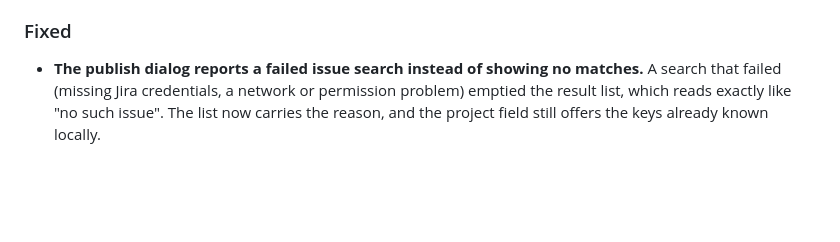
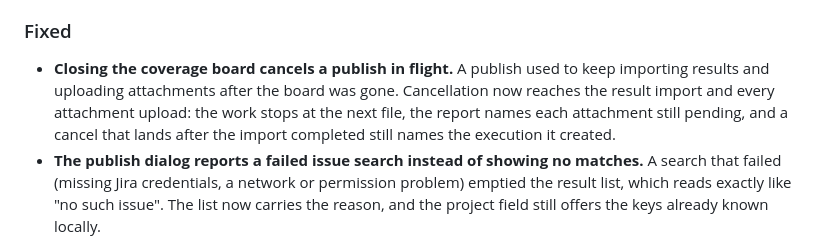
Before and after one commit to upscaled-dev/specwright, a Markdown page: CHANGELOG.md, the part around the change. Drawn GitHub-style; blank space fills up the shorter version.

Commit message:
docs: add changelog entry for publish cancellation

```diff
--- a/CHANGELOG.md
+++ b/CHANGELOG.md
@@ -19,6 +19,7 @@ and this project adheres to [Semantic Versioning](https://semver.org/spec/v2.0.0
 
 ### Fixed
 
+- **Closing the coverage board cancels a publish in flight.** A publish used to keep importing results and uploading attachments after the board was gone. Cancellation now reaches the result import and every attachment upload: the work stops at the next file, the report names each attachment still pending, and a cancel that lands after the import completed still names the execution it created.
 - **The publish dialog reports a failed issue search instead of showing no matches.** A search that failed (missing Jira credentials, a network or permission problem) emptied the result list, which reads exactly like "no such issue". The list now carries the reason, and the project field still offers the keys already known locally.
 - A gateway error page no longer becomes the text of a publish failure toast. An HTML response falls back to the plain status, and the page itself is in the output channel.
 - Connection failures name their underlying cause (a refused connection, a certificate rejection, a proxy fault) rather than only "fetch failed".
```
